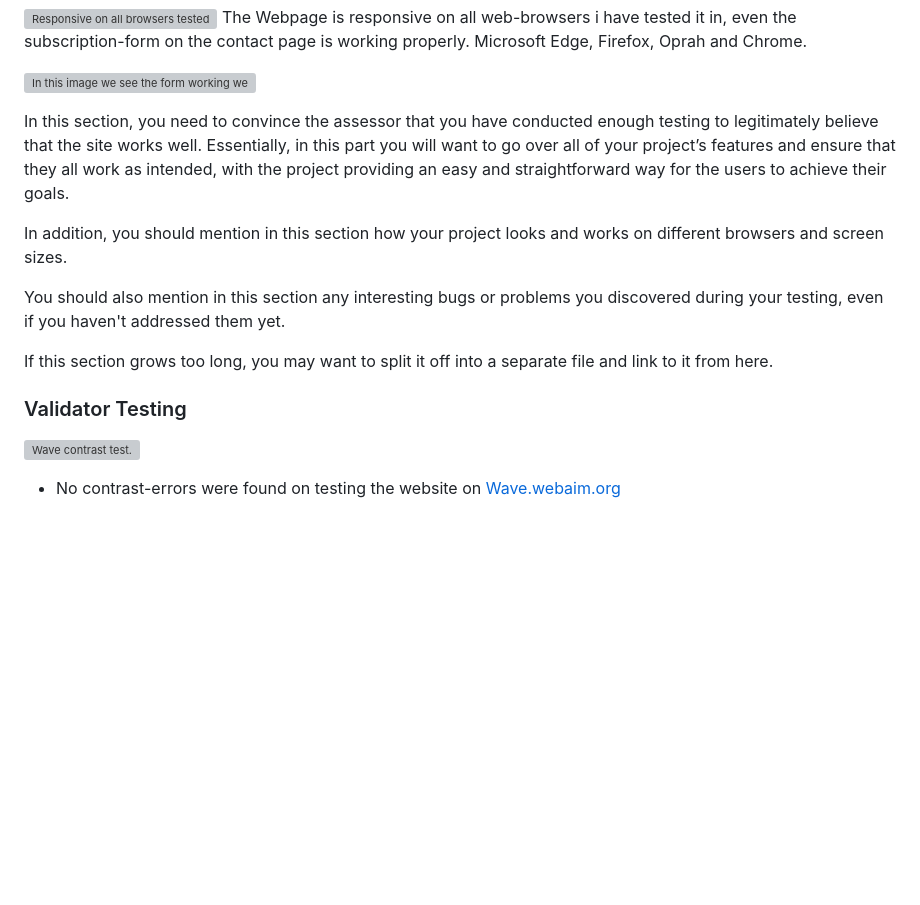
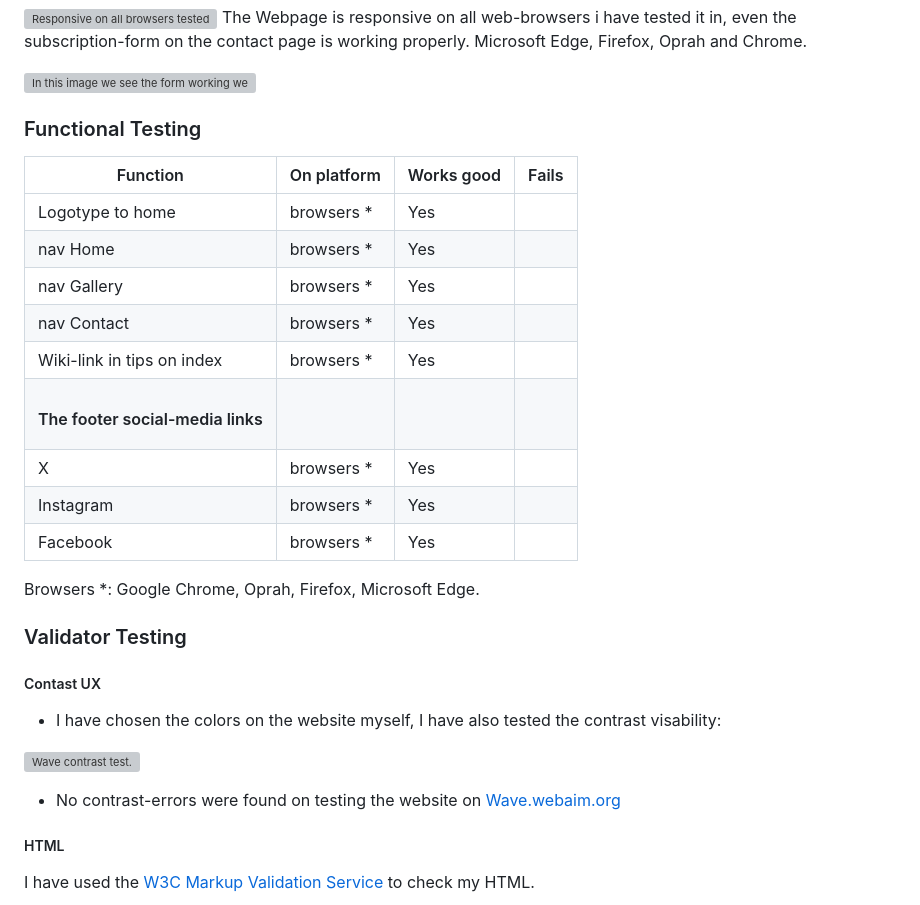
Before and after one commit to JohannesAbresparr/cat-photo, a Markdown page: README.md, the part around one of its changes. GitHub-like rendering; blank space fills up the shorter version; grey boxes are pictures that could not be loaded.

Commit message:
save readme

```diff
--- a/README.md
+++ b/README.md
@@ -88,21 +88,33 @@ The Webpage is responsive on all web-browsers i have tested it in, even the subs
 
 ![In this image we see the form working well in all browsers.](<Skärmbild 2024-03-15 194856.png>)
 
+### Functional Testing
 
-In this section, you need to convince the assessor that you have conducted enough testing to legitimately believe that the site works well. Essentially, in this part you will want to go over all of your project’s features and ensure that they all work as intended, with the project providing an easy and straightforward way for the users to achieve their goals.
+|Function|On platform|Works good| Fails|
+|--------|-----------|----------|------|
+|Logotype to home|browsers *| Yes |      |
+|nav Home|browsers * |Yes|      |
+|nav Gallery| browsers * |Yes |      |
+|nav Contact |browsers *|Yes|      |
+|Wiki-link in tips on index |  browsers *|Yes |      |
+|<h4>The footer social-media links</h4>|
+|X|browsers *|Yes||
+|Instagram|browsers *|Yes||
+|Facebook|browsers *|Yes||
+Browsers *: Google Chrome, Oprah, Firefox, Microsoft Edge.
 
-In addition, you should mention in this section how your project looks and works on different browsers and screen sizes.
-
-You should also mention in this section any interesting bugs or problems you discovered during your testing, even if you haven't addressed them yet.
-
-If this section grows too long, you may want to split it off into a separate file and link to it from here.
 
 
 ### Validator Testing
+
+##### Contast UX
+- I have chosen the colors on the website myself, I have also tested the contrast visability:
 
 ![Wave contrast test.](no_errors_according_to_contrast_visability.png)
 
 - No contrast-errors were found on testing the website on [Wave.webaim.org](https://wave.webaim.org/)
 
 
+##### HTML
+I have used the [W3C Markup Validation Service](https://validator.w3.org/) to check my HTML.
 
```
Also changed, not shown: other parts of README.md (+34 -19 lines).
